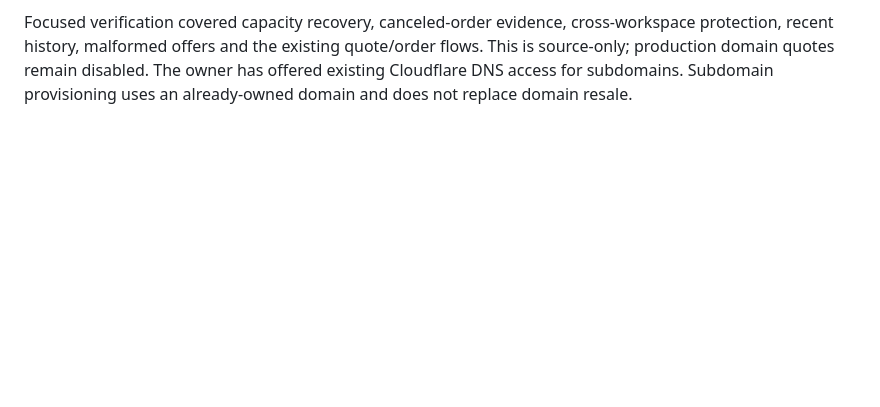
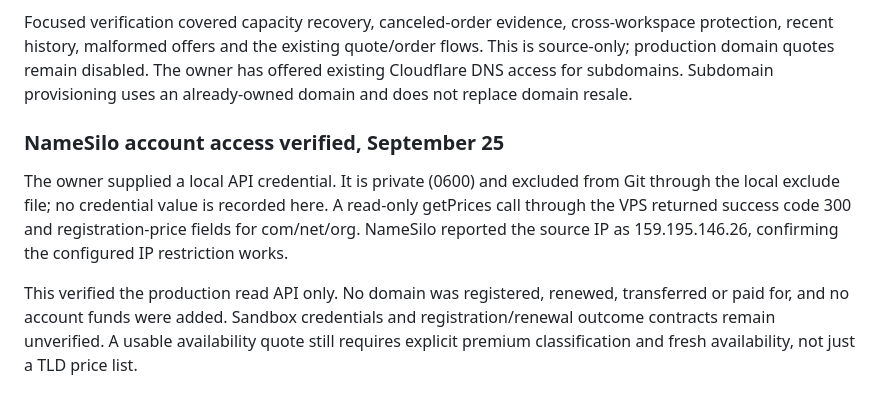
Before and after one commit to 0xivanov/self-hosted-deployer-admin-panel, a Markdown page: docs/domain-resale.md, the part around the change. Rendered like a GitHub page; blank space fills up the shorter version.

Commit message:
Record verified NameSilo read API access

```diff
--- a/docs/domain-resale.md
+++ b/docs/domain-resale.md
@@ -125,3 +125,18 @@ cross-workspace protection, recent history, malformed offers and the existing
 quote/order flows. This is source-only; production domain quotes remain disabled.
 The owner has offered existing Cloudflare DNS access for subdomains. Subdomain
 provisioning uses an already-owned domain and does not replace domain resale.
+
+
+### NameSilo account access verified, September 25
+
+The owner supplied a local API credential. It is private (0600) and excluded
+from Git through the local exclude file; no credential value is recorded here.
+A read-only getPrices call through the VPS returned success code 300 and
+registration-price fields for com/net/org. NameSilo reported the source IP as
+159.195.146.26, confirming the configured IP restriction works.
+
+This verified the production read API only. No domain was registered, renewed,
+transferred or paid for, and no account funds were added. Sandbox credentials
+and registration/renewal outcome contracts remain unverified. A usable
+availability quote still requires explicit premium classification and fresh
+availability, not just a TLD price list.
```
